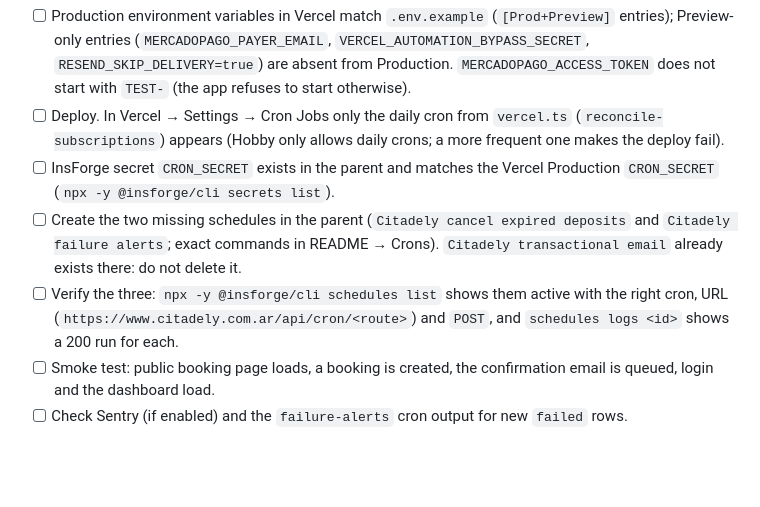
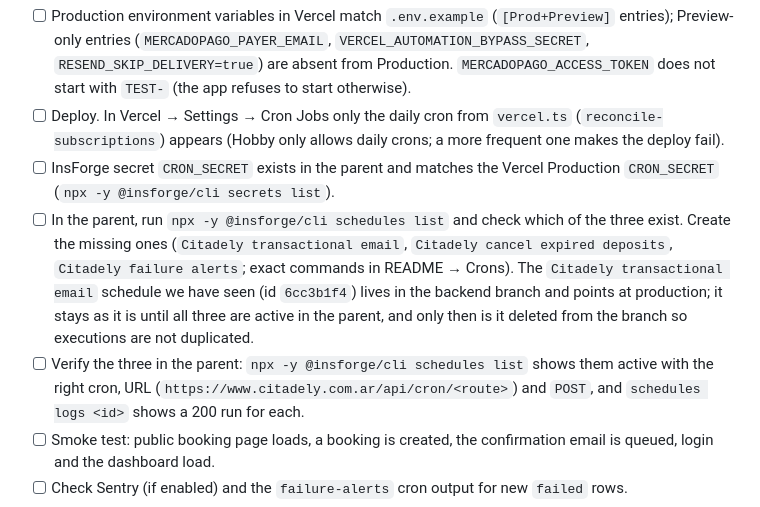
Before and after one commit to nhsiciliano/citadely-app, a Markdown page: docs/release-checklist.md, the part around the change. Drawn GitHub-style; blank space fills up the shorter version.

```diff
--- a/docs/release-checklist.md
+++ b/docs/release-checklist.md
@@ -77,9 +77,12 @@ pointing at Preview URLs). Anything else is drift: resolve it with a migration,
       (Hobby only allows daily crons; a more frequent one makes the deploy fail).
 - [ ] InsForge secret `CRON_SECRET` exists in the parent and matches the Vercel Production `CRON_SECRET`
       (`npx -y @insforge/cli secrets list`).
-- [ ] Create the two missing schedules in the parent (`Citadely cancel expired deposits` and `Citadely failure alerts`;
-      exact commands in README → Crons). `Citadely transactional email` already exists there: do not delete it.
-- [ ] Verify the three: `npx -y @insforge/cli schedules list` shows them active with the right cron, URL
+- [ ] In the parent, run `npx -y @insforge/cli schedules list` and check which of the three exist. Create the missing
+      ones (`Citadely transactional email`, `Citadely cancel expired deposits`, `Citadely failure alerts`; exact commands
+      in README → Crons). The `Citadely transactional email` schedule we have seen (id `6cc3b1f4`) lives in the backend
+      branch and points at production; it stays as it is until all three are active in the parent, and only then is it
+      deleted from the branch so executions are not duplicated.
+- [ ] Verify the three in the parent: `npx -y @insforge/cli schedules list` shows them active with the right cron, URL
       (`https://www.citadely.com.ar/api/cron/<route>`) and `POST`, and `schedules logs <id>` shows a 200 run for each.
 - [ ] Smoke test: public booking page loads, a booking is created, the confirmation email is queued, login and the
       dashboard load.
```
Also changed, not shown: README.md (+9 -2 lines), docs/anti-abuse.md (+20 -0 lines).
